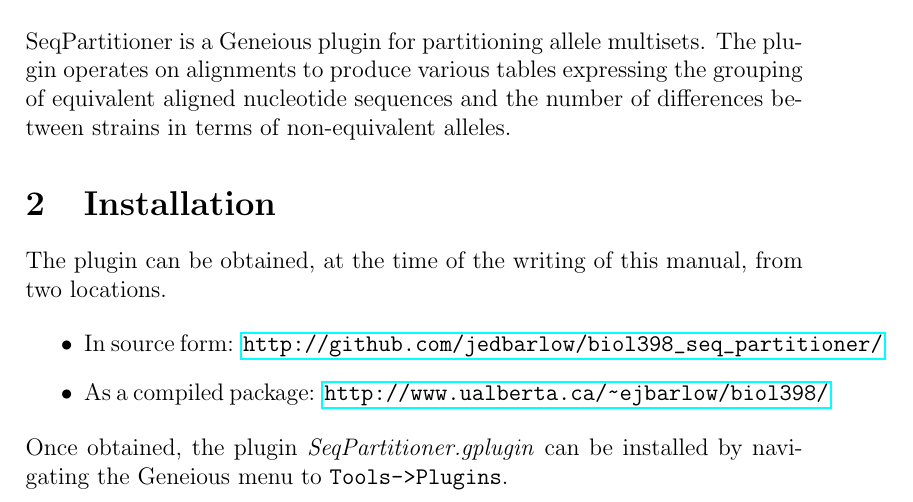
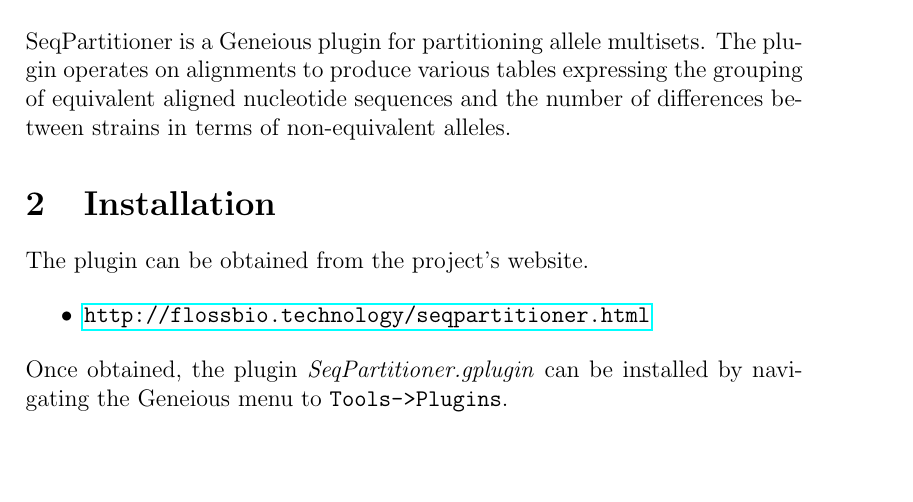
Before and after one commit to jedbarlow/biol398_seq_partitioner, a LaTeX document (doc/manual.tex): part of page 2 of 9, cut so that both start at the same text, the shorter picture padded with empty space. Compiled offline with pdfLaTeX.

Commit message:
update url in manual

```diff
--- a/doc/manual.tex
+++ b/doc/manual.tex
@@ -32,14 +32,11 @@ of equivalent aligned nucleotide sequences and the number of differences
 between strains in terms of non-equivalent alleles.
 
 \section{Installation}
-The plugin can be obtained, at the time of the writing of this manual, from two
-locations.
+The plugin can be obtained from the project's website.
 
 \begin{itemize}
 \item
-    In source form: \url{http://github.com/jedbarlow/biol398\_seq\_partitioner/}
-\item
-    As a compiled package: \url{http://www.ualberta.ca/~ejbarlow/biol398/}
+    \url{http://flossbio.technology/seqpartitioner.html}
 \end{itemize}
 
 Once obtained, the plugin \textit{SeqPartitioner.gplugin} can be installed by
```
